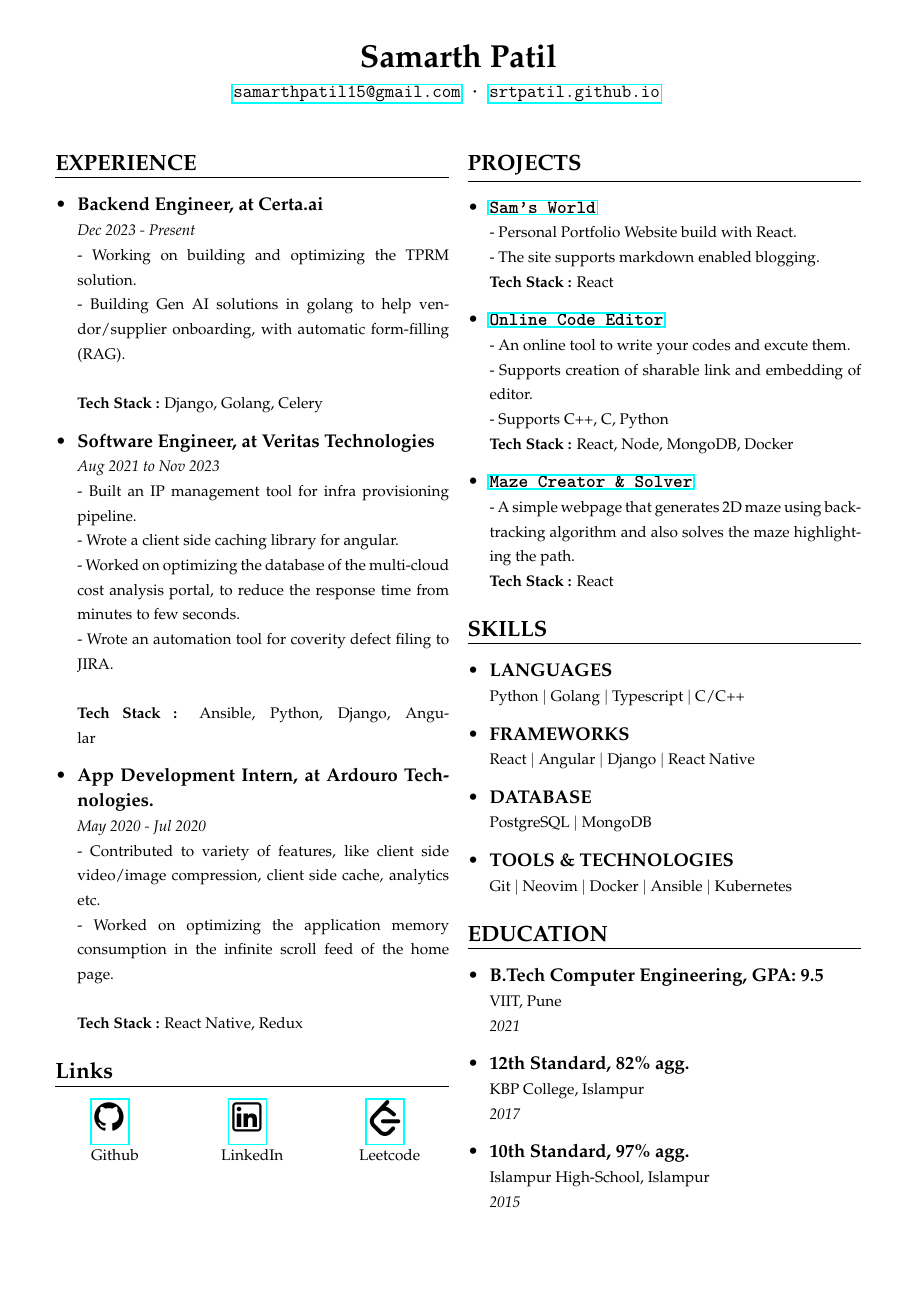
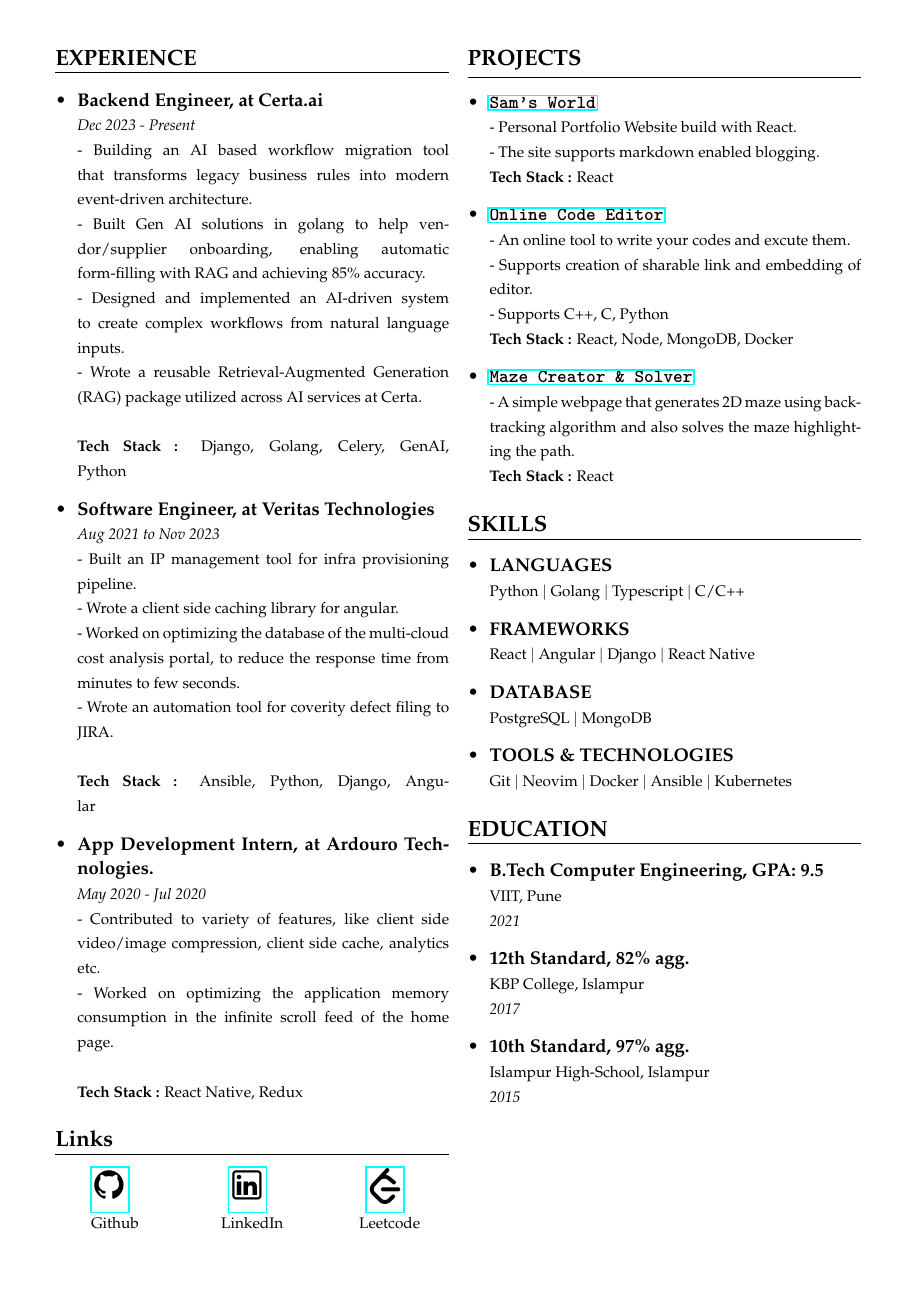
Before and after one commit to Srtpatil/samsworld, a LaTeX CV (src/assets/samarth_resume.tex): the whole page before the commit and page 2 of 2 after it. Compiled offline with pdfLaTeX.

Commit message:
Updated resume

```diff
--- a/src/assets/samarth_resume.tex
+++ b/src/assets/samarth_resume.tex
@@ -27,10 +27,12 @@
                 \item \frcontent{Backend Engineer, at Certa.ai}
                       {\em Dec 2023 - Present}
                       {
-                          - Working on building and optimizing the TPRM solution. \newline
-                          - Building Gen AI solutions in golang to help vendor/supplier onboarding, with automatic form-filling (RAG). \newline
+                          - Building an AI based workflow migration tool that transforms legacy business rules into modern event-driven architecture. \newline
+                          - Built Gen AI solutions in golang to help vendor/supplier onboarding, enabling automatic form-filling with RAG and achieving 85\% accuracy. \newline
+                          - Designed and implemented an AI-driven system to create complex workflows from natural language inputs. \newline
+                          - Wrote a reusable Retrieval-Augmented Generation (RAG) package utilized across AI services at Certa. \newline
                       }
-                      {\em\textbf{Tech Stack :} Django, Golang, Celery}
+                      {\em\textbf{Tech Stack :} Django, Golang, Celery, GenAI, Python}
                 % item 1 %
                 \item \frcontent{Software Engineer, at Veritas Technologies}
                       {\em Aug 2021 to Nov 2023}
```
